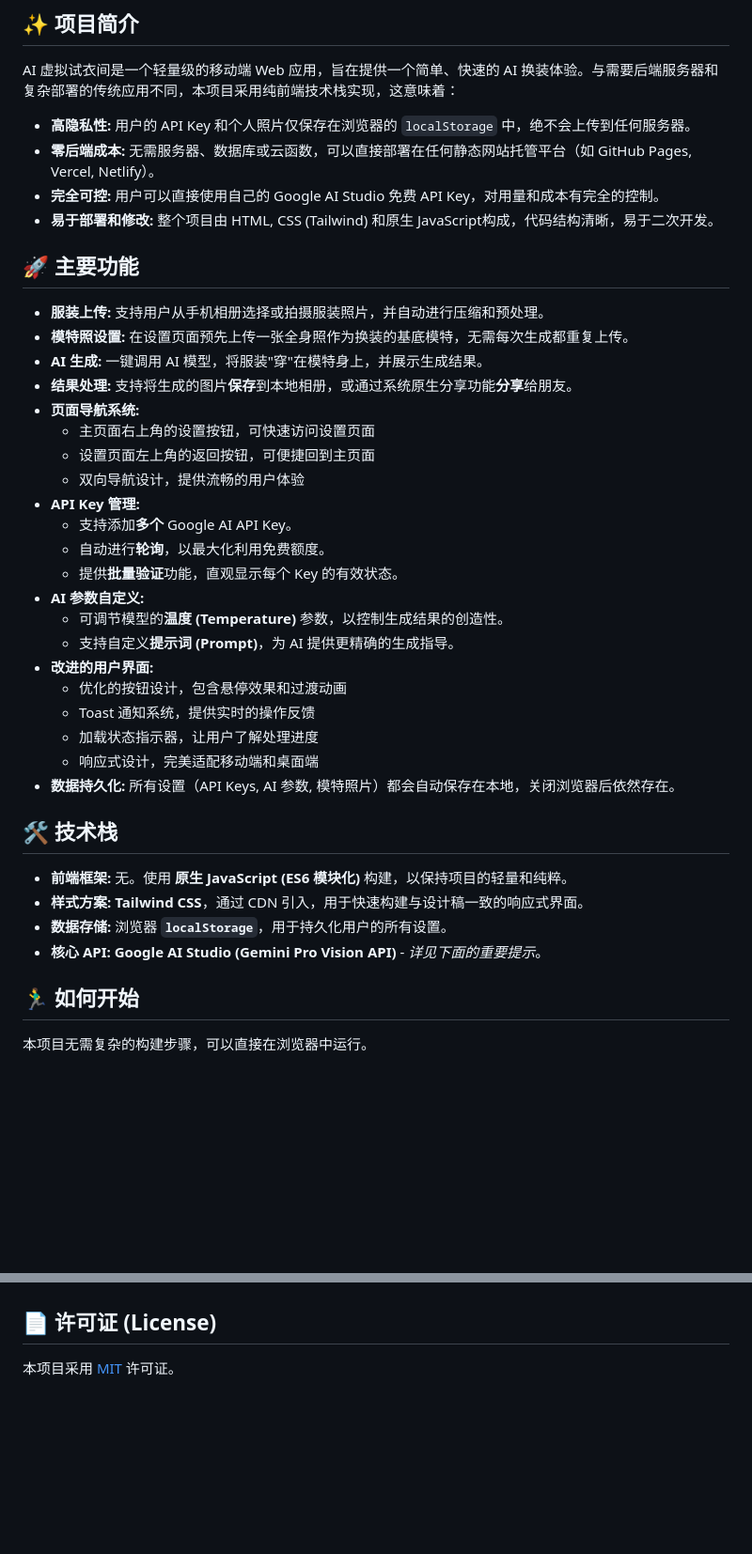
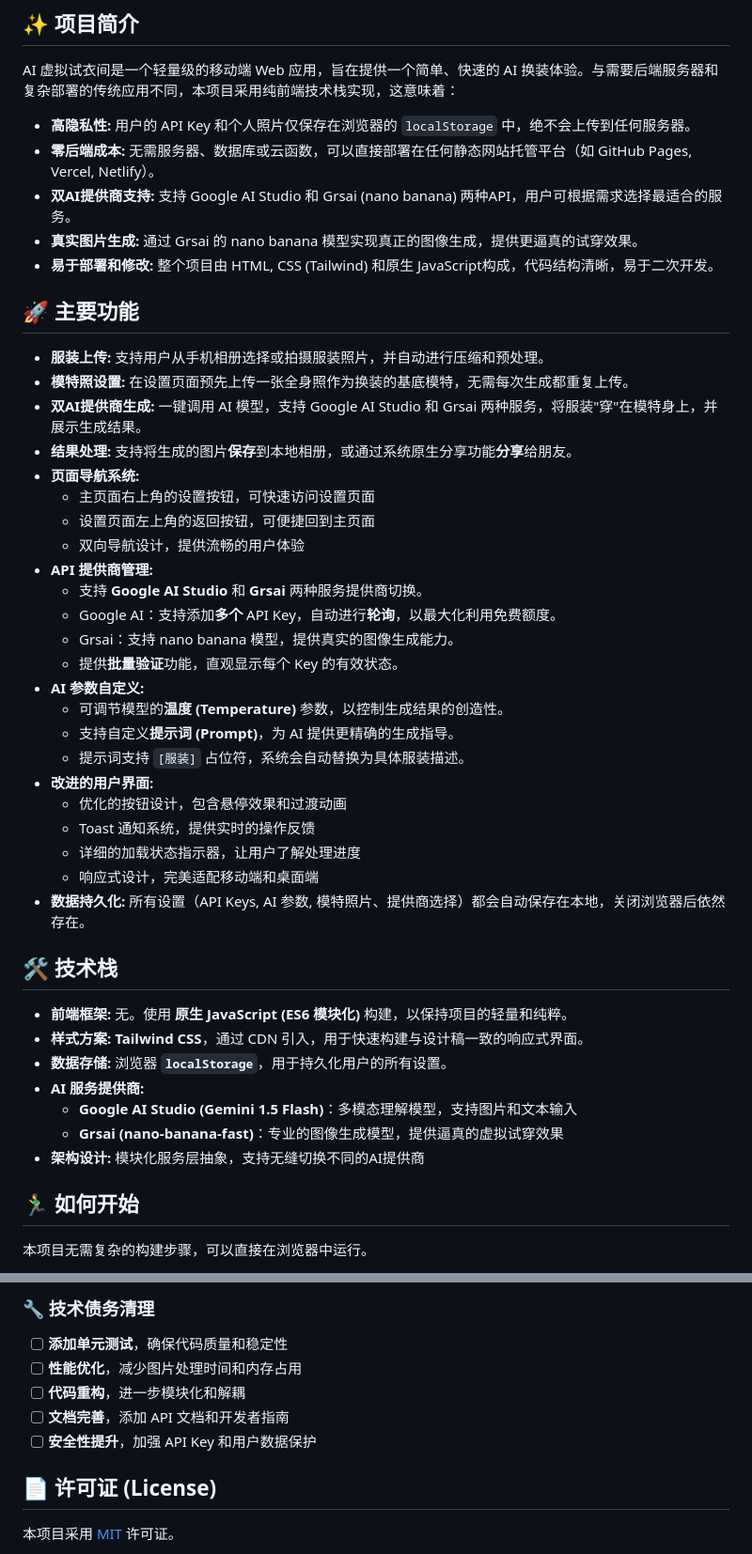
Before and after one commit to tianyouyingfan/AI-cosplay, a Markdown page: README.md, 2 parts joined by grey strips. Shown at 94% size. GitHub-like rendering; blank space fills up the shorter version.

```diff
--- a/README.md
+++ b/README.md
@@ -13,39 +13,45 @@ AI 虚拟试衣间是一个轻量级的移动端 Web 应用，旨在提供一个
 
 *   **高隐私性:** 用户的 API Key 和个人照片仅保存在浏览器的 `localStorage` 中，绝不会上传到任何服务器。
 *   **零后端成本:** 无需服务器、数据库或云函数，可以直接部署在任何静态网站托管平台（如 GitHub Pages, Vercel, Netlify）。
-*   **完全可控:** 用户可以直接使用自己的 Google AI Studio 免费 API Key，对用量和成本有完全的控制。
+*   **双AI提供商支持:** 支持 Google AI Studio 和 Grsai (nano banana) 两种API，用户可根据需求选择最适合的服务。
+*   **真实图片生成:** 通过 Grsai 的 nano banana 模型实现真正的图像生成，提供更逼真的试穿效果。
 *   **易于部署和修改:** 整个项目由 HTML, CSS (Tailwind) 和原生 JavaScript构成，代码结构清晰，易于二次开发。
 
 ## 🚀 主要功能
 
 *   **服装上传:** 支持用户从手机相册选择或拍摄服装照片，并自动进行压缩和预处理。
 *   **模特照设置:** 在设置页面预先上传一张全身照作为换装的基底模特，无需每次生成都重复上传。
-*   **AI 生成:** 一键调用 AI 模型，将服装"穿"在模特身上，并展示生成结果。
+*   **双AI提供商生成:** 一键调用 AI 模型，支持 Google AI Studio 和 Grsai 两种服务，将服装"穿"在模特身上，并展示生成结果。
 *   **结果处理:** 支持将生成的图片**保存**到本地相册，或通过系统原生分享功能**分享**给朋友。
 *   **页面导航系统:**
     *   主页面右上角的设置按钮，可快速访问设置页面
     *   设置页面左上角的返回按钮，可便捷回到主页面
     *   双向导航设计，提供流畅的用户体验
-*   **API Key 管理:**
-    *   支持添加**多个** Google AI API Key。
-    *   自动进行**轮询**，以最大化利用免费额度。
+*   **API 提供商管理:**
+    *   支持 **Google AI Studio** 和 **Grsai** 两种服务提供商切换。
+    *   Google AI：支持添加**多个** API Key，自动进行**轮询**，以最大化利用免费额度。
+    *   Grsai：支持 nano banana 模型，提供真实的图像生成能力。
     *   提供**批量验证**功能，直观显示每个 Key 的有效状态。
 *   **AI 参数自定义:**
     *   可调节模型的**温度 (Temperature)** 参数，以控制生成结果的创造性。
     *   支持自定义**提示词 (Prompt)**，为 AI 提供更精确的生成指导。
+    *   提示词支持 `[服装]` 占位符，系统会自动替换为具体服装描述。
 *   **改进的用户界面:**
     *   优化的按钮设计，包含悬停效果和过渡动画
     *   Toast 通知系统，提供实时的操作反馈
-    *   加载状态指示器，让用户了解处理进度
+    *   详细的加载状态指示器，让用户了解处理进度
     *   响应式设计，完美适配移动端和桌面端
-*   **数据持久化:** 所有设置（API Keys, AI 参数, 模特照片）都会自动保存在本地，关闭浏览器后依然存在。
+*   **数据持久化:** 所有设置（API Keys, AI 参数, 模特照片、提供商选择）都会自动保存在本地，关闭浏览器后依然存在。
 
 ## 🛠️ 技术栈
 
 *   **前端框架:** 无。使用 **原生 JavaScript (ES6 模块化)** 构建，以保持项目的轻量和纯粹。
 *   **样式方案:** **Tailwind CSS**，通过 CDN 引入，用于快速构建与设计稿一致的响应式界面。
 *   **数据存储:** 浏览器 **`localStorage`**，用于持久化用户的所有设置。
-*   **核心 API:** **Google AI Studio (Gemini Pro Vision API)** - *详见下面的重要提示*。
+*   **AI 服务提供商:**
+    *   **Google AI Studio (Gemini 1.5 Flash)**：多模态理解模型，支持图片和文本输入
+    *   **Grsai (nano-banana-fast)**：专业的图像生成模型，提供逼真的虚拟试穿效果
+*   **架构设计:** 模块化服务层抽象，支持无缝切换不同的AI提供商
 
 ## 🏃‍♂️ 如何开始
 
@@ -158,3 +258,9 @@ AI 虚拟试衣间是一个轻量级的移动端 Web 应用，旨在提供一个
+### 🔧 技术债务清理
+*   [ ] **添加单元测试**，确保代码质量和稳定性
+*   [ ] **性能优化**，减少图片处理时间和内存占用
+*   [ ] **代码重构**，进一步模块化和解耦
+*   [ ] **文档完善**，添加 API 文档和开发者指南
+*   [ ] **安全性提升**，加强 API Key 和用户数据保护
 ## 📄 许可证 (License)
 
 本项目采用 [MIT](https://opensource.org/licenses/MIT) 许可证。
```
Also changed, not shown: other parts of README.md (+118 -24 lines).
